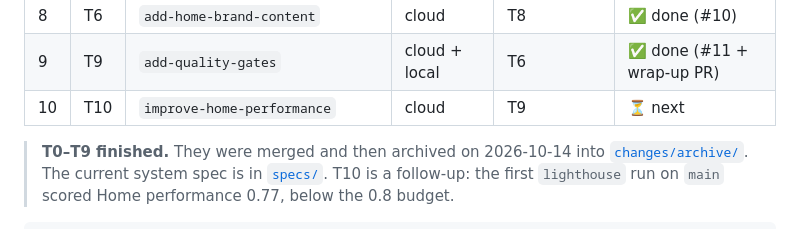
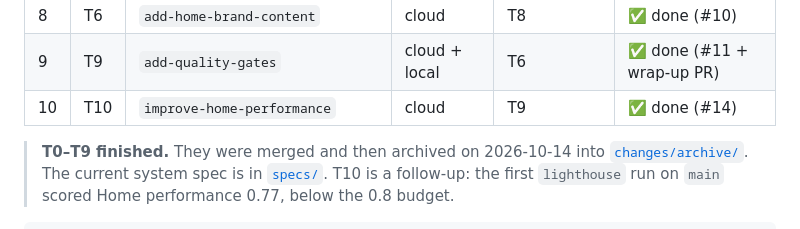
Before and after one commit to hoquangsang/vanilla-shop, a Markdown page: openspec/ROADMAP.md, the part around the change. Rendered like a GitHub page.

Commit message:
docs(roadmap): mark T10 done

```diff
--- a/openspec/ROADMAP.md
+++ b/openspec/ROADMAP.md
@@ -18,7 +18,7 @@ Changes run **one at a time**: a cloud session starts the next change only after
 | 7 | T8 | `add-search-to-detail` | cloud | T7 | ✅ done (#9) |
 | 8 | T6 | `add-home-brand-content` | cloud | T8 | ✅ done (#10) |
 | 9 | T9 | `add-quality-gates` | cloud + local | T6 | ✅ done (#11 + wrap-up PR) |
-| 10 | T10 | `improve-home-performance` | cloud | T9 | ⏳ next |
+| 10 | T10 | `improve-home-performance` | cloud | T9 | ✅ done (#14) |
 
 > **T0–T9 finished.** They were merged and then archived on 2026-10-14 into [`changes/archive/`](changes/archive/). The current system spec is in [`specs/`](specs/). T10 is a follow-up: the first `lighthouse` run on `main` scored Home performance 0.77, below the 0.8 budget.
 
```
